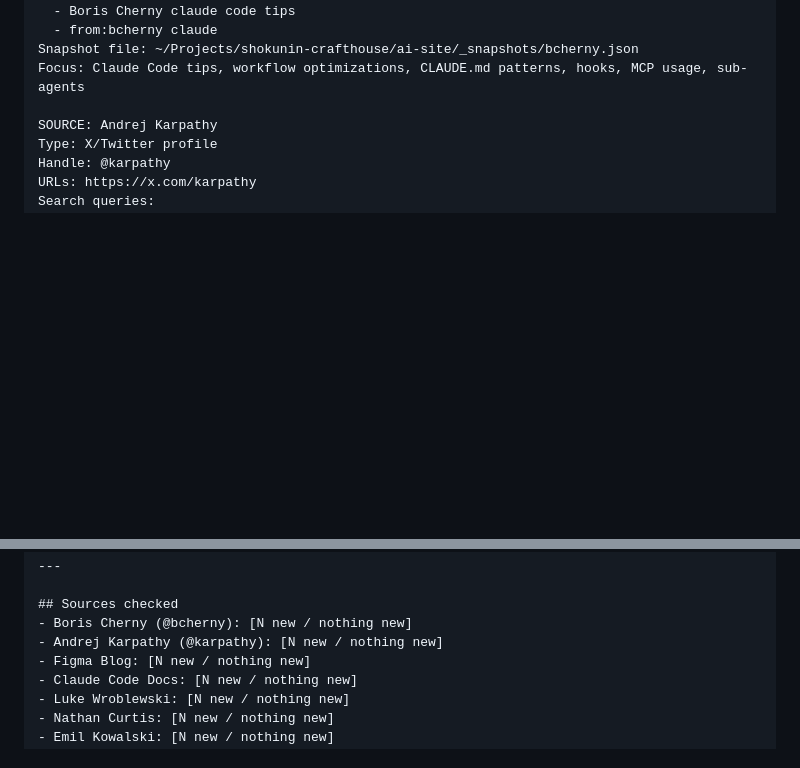
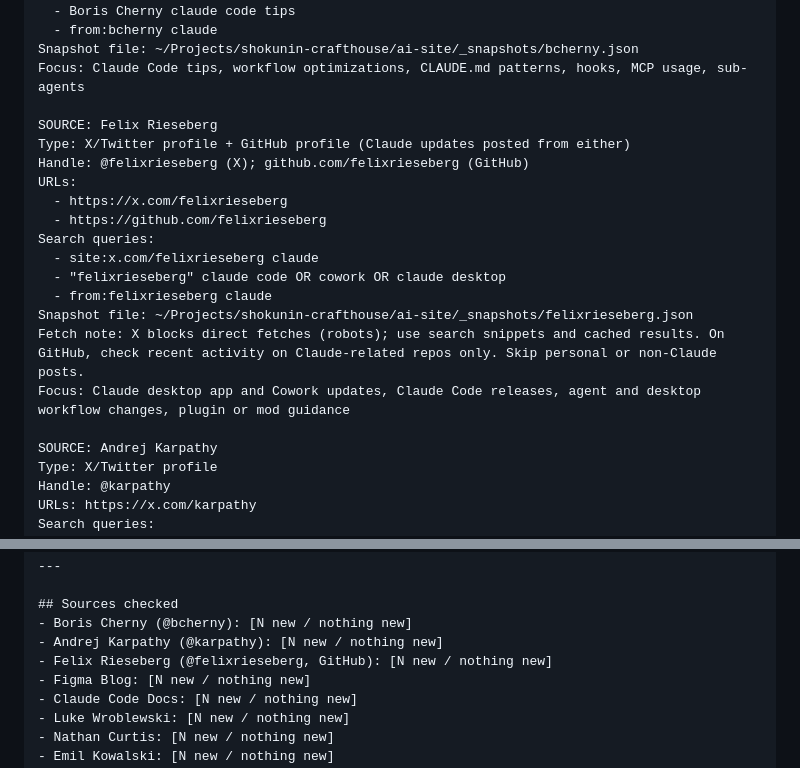
Before and after one commit to The-Shokunin-Crafthouse/ai-site, a Markdown page: ai-site-update-cowork-task.md, 2 parts joined by grey strips. Drawn GitHub-style; blank space fills up the shorter version.

Commit message:
Add Felix Rieseberg to weekly ai-site sources
Adds X and GitHub profiles to the SOURCES list so Claude desktop and
Cowork updates from Felix Rieseberg appear in the Saturday sweep.

Co-Authored-By: Claude Haiku 5.5 <noreply@anthropic.com>
Claude-Session: https://claude.ai/code/session_014YfXKrT1sgkw6aBc7aRbXc

```diff
--- a/ai-site-update-cowork-task.md
+++ b/ai-site-update-cowork-task.md
@@ -43,6 +43,20 @@ Search queries:
   - from:bcherny claude
 Snapshot file: ~/Projects/shokunin-crafthouse/ai-site/_snapshots/bcherny.json
 Focus: Claude Code tips, workflow optimizations, CLAUDE.md patterns, hooks, MCP usage, sub-agents
+
+SOURCE: Felix Rieseberg
+Type: X/Twitter profile + GitHub profile (Claude updates posted from either)
+Handle: @felixrieseberg (X); github.com/felixrieseberg (GitHub)
+URLs:
+  - https://x.com/felixrieseberg
+  - https://github.com/felixrieseberg
+Search queries:
+  - site:x.com/felixrieseberg claude
+  - "felixrieseberg" claude code OR cowork OR claude desktop
+  - from:felixrieseberg claude
+Snapshot file: ~/Projects/shokunin-crafthouse/ai-site/_snapshots/felixrieseberg.json
+Fetch note: X blocks direct fetches (robots); use search snippets and cached results. On GitHub, check recent activity on Claude-related repos only. Skip personal or non-Claude posts.
+Focus: Claude desktop app and Cowork updates, Claude Code releases, agent and desktop workflow changes, plugin or mod guidance
 
 SOURCE: Andrej Karpathy
 Type: X/Twitter profile
@@ -422,6 +436,7 @@ Format:
 ## Sources checked
 - Boris Cherny (@bcherny): [N new / nothing new]
 - Andrej Karpathy (@karpathy): [N new / nothing new]
+- Felix Rieseberg (@felixrieseberg, GitHub): [N new / nothing new]
 - Figma Blog: [N new / nothing new]
 - Claude Code Docs: [N new / nothing new]
 - Luke Wroblewski: [N new / nothing new]
```
